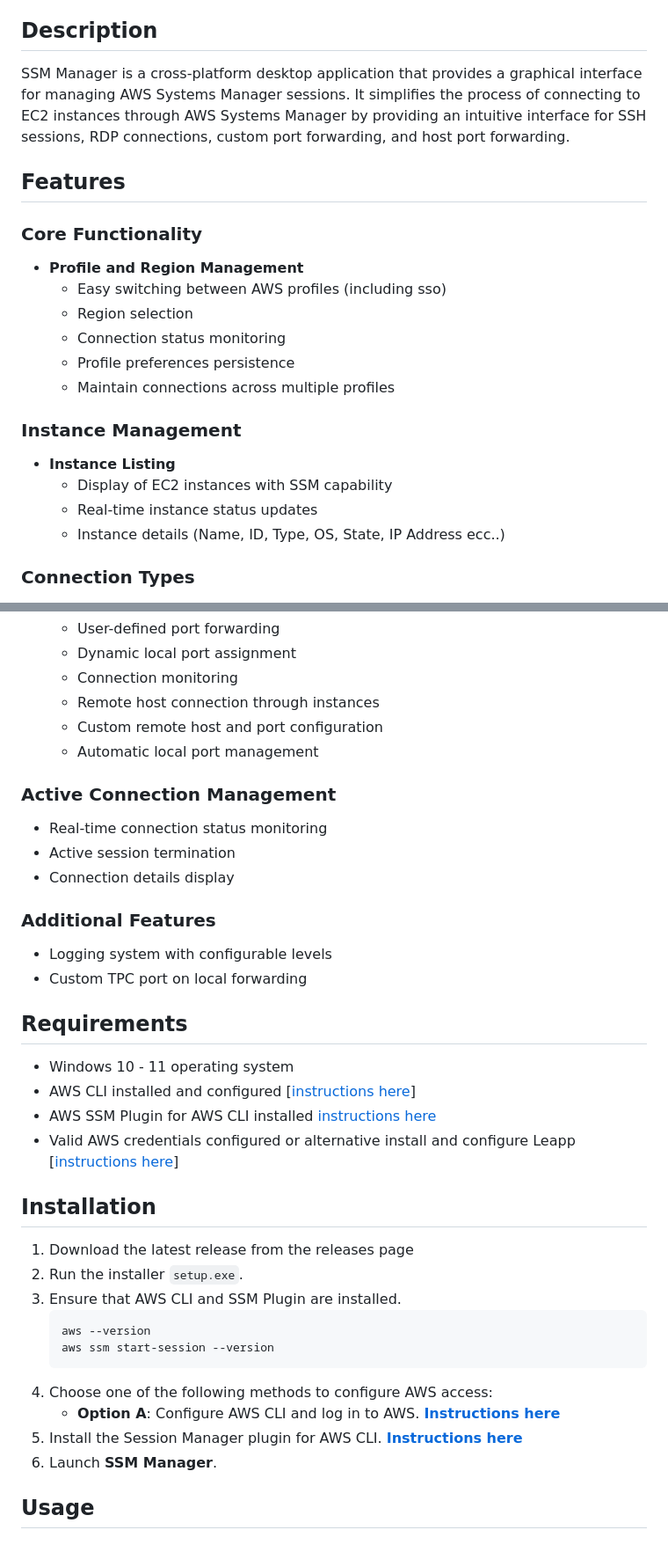
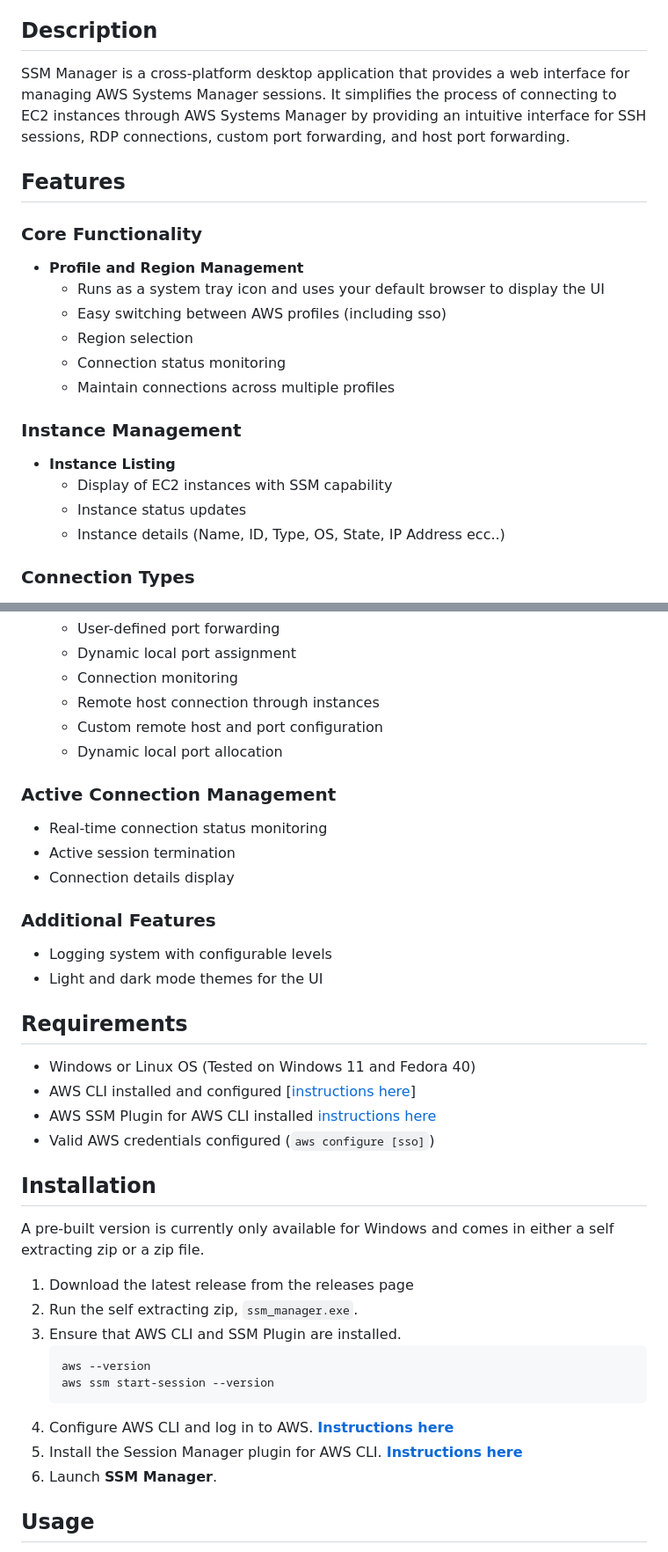
Before and after one commit to napalm255/ssm-manager, a Markdown page: docs/README.md, 2 parts joined by grey strips. Shown: that part at 88% size. Rendered like a GitHub page.

````diff
--- a/docs/README.md
+++ b/docs/README.md
@@ -25,22 +25,23 @@ A desktop application for managing SSM session on AWS cloud with a user-friendly
 
 ## Description
 
-SSM Manager is a cross-platform desktop application that provides a graphical interface for managing AWS Systems Manager sessions. It simplifies the process of connecting to EC2 instances through AWS Systems Manager by providing an intuitive interface for SSH sessions, RDP connections, custom port forwarding, and host port forwarding.
+SSM Manager is a cross-platform desktop application that provides a web interface for managing AWS Systems Manager sessions.
+It simplifies the process of connecting to EC2 instances through AWS Systems Manager by providing an intuitive interface for SSH sessions, RDP connections, custom port forwarding, and host port forwarding.
 
 ## Features
 
 ### Core Functionality
 - **Profile and Region Management**
+  - Runs as a system tray icon and uses your default browser to display the UI
   - Easy switching between AWS profiles (including sso)
   - Region selection
   - Connection status monitoring
-  - Profile preferences persistence
   - Maintain connections across multiple profiles
 
 ### Instance Management
 - **Instance Listing**
   - Display of EC2 instances with SSM capability
-  - Real-time instance status updates
+  - Instance status updates
   - Instance details (Name, ID, Type, OS, State, IP Address ecc..)
 
 ### Connection Types
@@ -60,7 +61,7 @@ SSM Manager is a cross-platform desktop application that provides a graphical in
   - Connection monitoring
   - Remote host connection through instances
   - Custom remote host and port configuration
-  - Automatic local port management
+  - Dynamic local port allocation
 
 
 ### Active Connection Management
@@ -70,29 +71,29 @@ SSM Manager is a cross-platform desktop application that provides a graphical in
 
 ### Additional Features
 - Logging system with configurable levels
-- Custom TPC port on local forwarding
+- Light and dark mode themes for the UI
 
 ## Requirements
 
-- Windows 10 - 11 operating system
+- Windows or Linux OS (Tested on Windows 11 and Fedora 40)
 - AWS CLI installed and configured [[instructions here](https://docs.aws.amazon.com/cli/latest/userguide/getting-started-install.html)]
 - AWS SSM Plugin for AWS CLI installed [instructions here](https://docs.aws.amazon.com/systems-manager/latest/userguide/session-manager-working-with-install-plugin.html)
-- Valid AWS credentials configured or alternative install and configure Leapp [[instructions here](https://github.com/Noovolari/leapp)]
+- Valid AWS credentials configured (`aws configure [sso]`)
 
 ## Installation
 
+A pre-built version is currently only available for Windows and comes in either a self extracting zip or a zip file.
+
 1. Download the latest release from the releases page
-2. Run the installer `setup.exe`.
+2. Run the self extracting zip, `ssm_manager.exe`.
 3. Ensure that AWS CLI and SSM Plugin are installed.
-   ```bash
+   ```powershell
    aws --version
    aws ssm start-session --version
    ```
-5. Choose one of the following methods to configure AWS access:
-   - **Option A**: Configure AWS CLI and log in to AWS. [**Instructions here**](https://docs.aws.amazon.com/cli/latest/userguide/getting-started-install.html)
+5. Configure AWS CLI and log in to AWS. [**Instructions here**](https://docs.aws.amazon.com/cli/latest/userguide/getting-started-install.html)
 6. Install the Session Manager plugin for AWS CLI. [**Instructions here**](https://docs.aws.amazon.com/systems-manager/latest/userguide/session-manager-working-with-install-plugin.html)
 7. Launch **SSM Manager**.
-
 
 ## Usage
 
````
Also changed, not shown: other parts of docs/README.md (+11 -10 lines), docs/images/screenshot.jpg, 2 other files.
